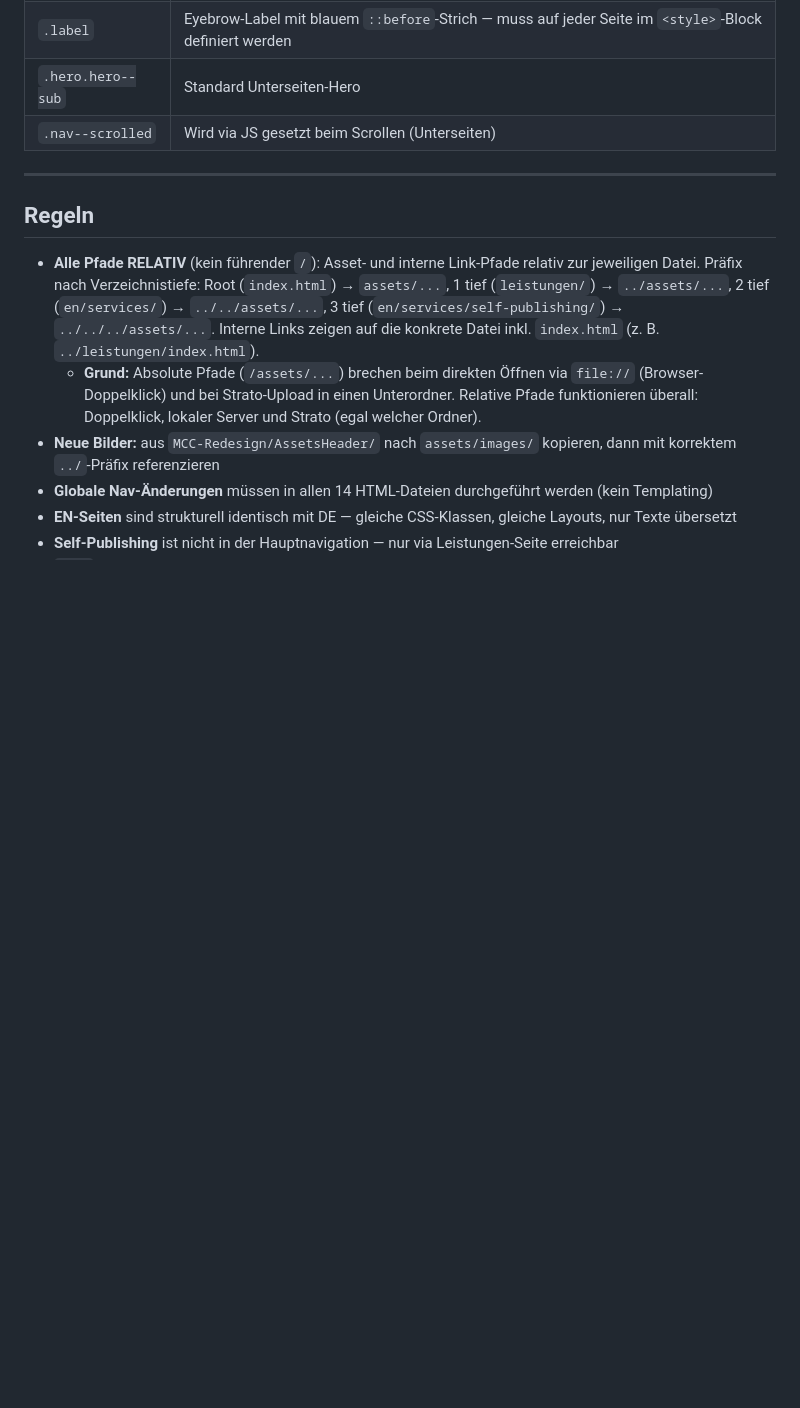
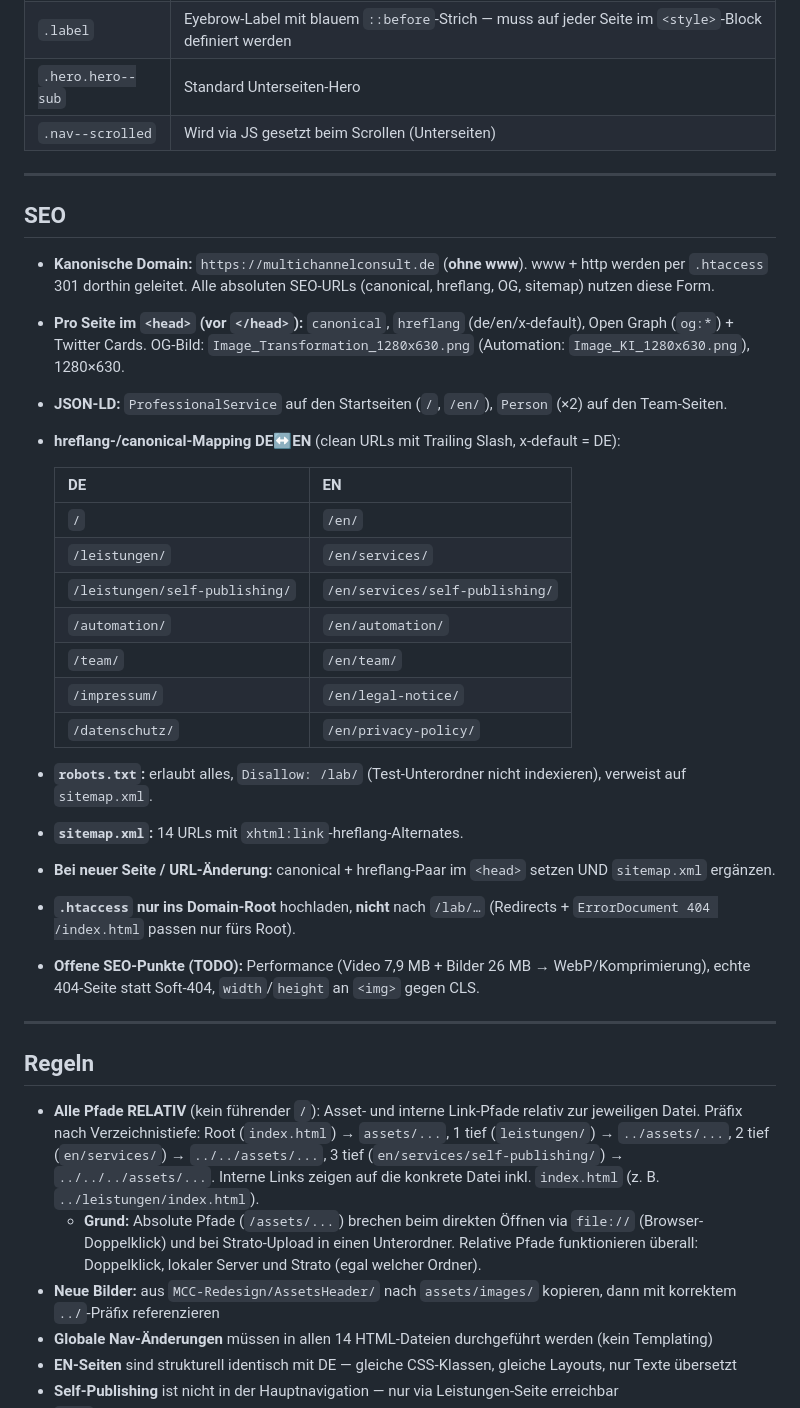
Before and after one commit to Hank1210/mcc-new, a Markdown page: CLAUDE.md, the part around one of its changes. Rendered like a GitHub page; blank space fills up the shorter version.

```diff
--- a/CLAUDE.md
+++ b/CLAUDE.md
@@ -163,6 +167,31 @@ Aktive Seite erhält `nav__link--active`. Auf der Homepage bleibt die Nav **imme
 
 ---
 
+## SEO
+
+- **Kanonische Domain:** `https://multichannelconsult.de` (**ohne www**). www + http werden per `.htaccess` 301 dorthin geleitet. Alle absoluten SEO-URLs (canonical, hreflang, OG, sitemap) nutzen diese Form.
+- **Pro Seite im `<head>` (vor `</head>`):** `canonical`, `hreflang` (de/en/x-default), Open Graph (`og:*`) + Twitter Cards. OG-Bild: `Image_Transformation_1280x630.png` (Automation: `Image_KI_1280x630.png`), 1280×630.
+- **JSON-LD:** `ProfessionalService` auf den Startseiten (`/`, `/en/`), `Person` (×2) auf den Team-Seiten.
+- **hreflang-/canonical-Mapping DE↔EN** (clean URLs mit Trailing Slash, x-default = DE):
+
+  | DE | EN |
+  |---|---|
+  | `/` | `/en/` |
+  | `/leistungen/` | `/en/services/` |
+  | `/leistungen/self-publishing/` | `/en/services/self-publishing/` |
+  | `/automation/` | `/en/automation/` |
+  | `/team/` | `/en/team/` |
+  | `/impressum/` | `/en/legal-notice/` |
+  | `/datenschutz/` | `/en/privacy-policy/` |
+
+- **`robots.txt`:** erlaubt alles, `Disallow: /lab/` (Test-Unterordner nicht indexieren), verweist auf `sitemap.xml`.
+- **`sitemap.xml`:** 14 URLs mit `xhtml:link`-hreflang-Alternates.
+- **Bei neuer Seite / URL-Änderung:** canonical + hreflang-Paar im `<head>` setzen UND `sitemap.xml` ergänzen.
+- **`.htaccess` nur ins Domain-Root** hochladen, **nicht** nach `/lab/…` (Redirects + `ErrorDocument 404 /index.html` passen nur fürs Root).
+- **Offene SEO-Punkte (TODO):** Performance (Video 7,9 MB + Bilder 26 MB → WebP/Komprimierung), echte 404-Seite statt Soft-404, `width`/`height` an `<img>` gegen CLS.
+
+---
+
 ## Regeln
 
 - **Alle Pfade RELATIV** (kein führender `/`): Asset- und interne Link-Pfade relativ zur jeweiligen Datei. Präfix nach Verzeichnistiefe: Root (`index.html`) → `assets/...`, 1 tief (`leistungen/`) → `../assets/...`, 2 tief (`en/services/`) → `../../assets/...`, 3 tief (`en/services/self-publishing/`) → `../../../assets/...`. Interne Links zeigen auf die konkrete Datei inkl. `index.html` (z. B. `../leistungen/index.html`).
```
Also changed, not shown: other parts of CLAUDE.md (+10 -6 lines).
